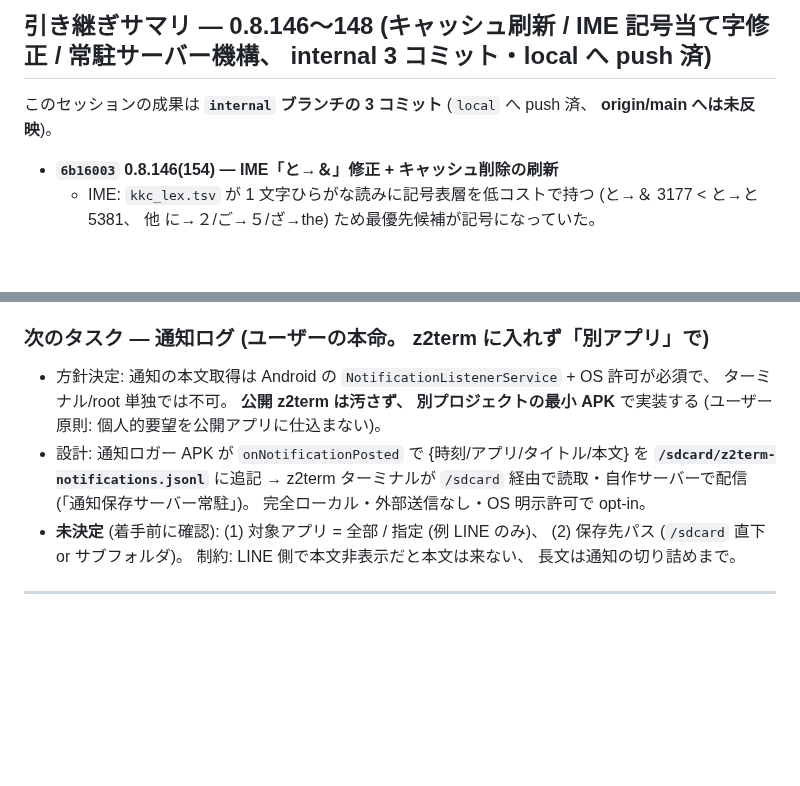
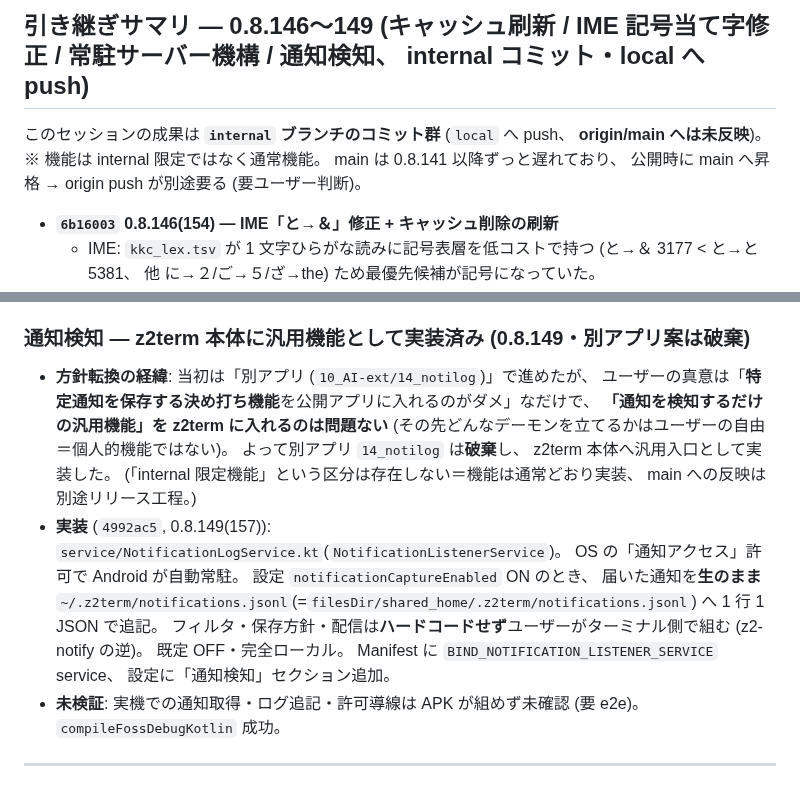
Before and after one commit to orgsonai/z2term, a Markdown page: docs/SESSION-HANDOFF.md, 2 parts joined by grey strips. GitHub-like rendering; blank space fills up the shorter version.

Commit message:
docs: 引き継ぎ更新 (通知検知は z2term 汎用機能として実装・別アプリ案は破棄)
docs/HANDOFF のみ (internal 専用)。app/ 変更なしのため版数据え置き。

Co-Authored-By: Claude Opus 4.8 <noreply@anthropic.com>

```diff
--- a/docs/SESSION-HANDOFF.md
+++ b/docs/SESSION-HANDOFF.md
@@ -4,7 +4,7 @@
 
-## 引き継ぎサマリ — 0.8.146〜148 (キャッシュ刷新 / IME 記号当て字修正 / 常駐サーバー機構、 internal 3 コミット・local へ push 済)
+## 引き継ぎサマリ — 0.8.146〜149 (キャッシュ刷新 / IME 記号当て字修正 / 常駐サーバー機構 / 通知検知、 internal コミット・local へ push)
 
-このセッションの成果は **`internal` ブランチの 3 コミット** (`local` へ push 済、 **origin/main へは未反映**)。
+このセッションの成果は **`internal` ブランチのコミット群** (`local` へ push、 **origin/main へは未反映**)。 ※ 機能は internal 限定ではなく通常機能。 main は 0.8.141 以降ずっと遅れており、 公開時に main へ昇格 → origin push が別途要る (要ユーザー判断)。
 
 - **`6b16003` 0.8.146(154) — IME「と→＆」修正 + キャッシュ削除の刷新**
   - IME: `kkc_lex.tsv` が 1 文字ひらがな読みに記号表層を低コストで持つ (と→＆ 3177 < と→と 5381、 他 に→２/ご→５/ざ→the) ため最優先候補が記号になっていた。 `KkcConverter.loadFromStreams` に `SYMBOL_READING_PENALTY`(+10000) を追加し「読み 1 文字ひらがな ∧ 表層が記号のみ」を最下位へ。 `SymbolReadingPenaltyTest` 追加。 **JVM ユニットテストで検証済み**。
@@ -20,10 +20,10 @@
 - **キーボード修正のみ JVM テスト済**。 **キャッシュ UI・常駐サーバーの実機挙動は未検証**。 この端末は既知の **aapt2/box64 問題で APK が組めない** ([[project_build_aapt2_box64_binfmt]]) ため、 確認ダイアログ描画・supervisor 起動・status 生成・BOOT_COMPLETED 自動起動は **実機 install できる環境で e2e が要る**。 `compileFossDebugKotlin` は全て成功。
 - **ブランチ**: 3 コミットは `internal` のみ。 公開したいときは **main へ昇格 → origin へ push** が別途必要 (未実施・要判断)。
 
-### 次のタスク — 通知ログ (ユーザーの本命。 z2term に入れず「別アプリ」で)
-- 方針決定: 通知の本文取得は Android の `NotificationListenerService` + OS 許可が必須で、 ターミナル/root 単独では不可。 **公開 z2term は汚さず、 別プロジェクトの最小 APK** で実装する (ユーザー原則: 個人的要望を公開アプリに仕込まない)。
-- 設計: 通知ロガー APK が `onNotificationPosted` で {時刻/アプリ/タイトル/本文} を **`/sdcard/z2term-notifications.jsonl`** に追記 → z2term ターミナルが `/sdcard` 経由で読取・自作サーバーで配信 (「通知保存サーバー常駐」)。 完全ローカル・外部送信なし・OS 明示許可で opt-in。
-- **未決定** (着手前に確認): (1) 対象アプリ = 全部 / 指定 (例 LINE のみ)、 (2) 保存先パス (`/sdcard` 直下 or サブフォルダ)。 制約: LINE 側で本文非表示だと本文は来ない、 長文は通知の切り詰めまで。
+### 通知検知 — z2term 本体に汎用機能として実装済み (0.8.149・別アプリ案は破棄)
+- **方針転換の経緯**: 当初は「別アプリ (`10_AI-ext/14_notilog`)」で進めたが、 ユーザーの真意は「**特定通知を保存する決め打ち機能**を公開アプリに入れるのがダメ」なだけで、 **「通知を検知するだけの汎用機能」を z2term に入れるのは問題ない** (その先どんなデーモンを立てるかはユーザーの自由＝個人的機能ではない)。 よって別アプリ `14_notilog` は**破棄**し、 z2term 本体へ汎用入口として実装した。 (「internal 限定機能」という区分は存在しない＝機能は通常どおり実装、 main への反映は別途リリース工程。)
+- **実装** (`4992ac5`, 0.8.149(157)): `service/NotificationLogService.kt`(`NotificationListenerService`)。 OS の「通知アクセス」許可で Android が自動常駐。 設定 `notificationCaptureEnabled` ON のとき、 届いた通知を**生のまま** `~/.z2term/notifications.jsonl`(=`filesDir/shared_home/.z2term/notifications.jsonl`) へ 1 行 1 JSON で追記。 フィルタ・保存方針・配信は**ハードコードせず**ユーザーがターミナル側で組む (z2-notify の逆)。 既定 OFF・完全ローカル。 Manifest に `BIND_NOTIFICATION_LISTENER_SERVICE` service、 設定に「通知検知」セクション追加。
+- **未検証**: 実機での通知取得・ログ追記・許可導線は APK が組めず未確認 (要 e2e)。 `compileFossDebugKotlin` 成功。
 
 ---
 
```
Also changed, not shown: other parts of docs/SESSION-HANDOFF.md (+1 -1 lines).
